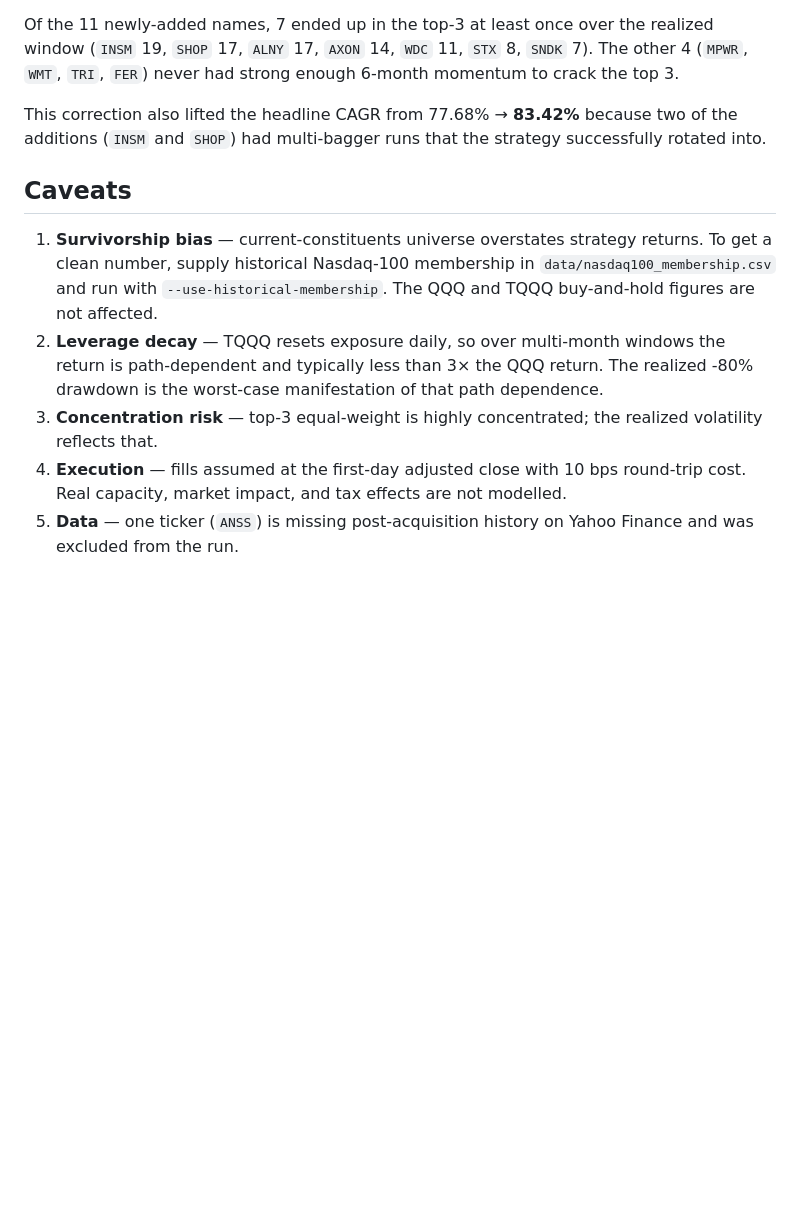
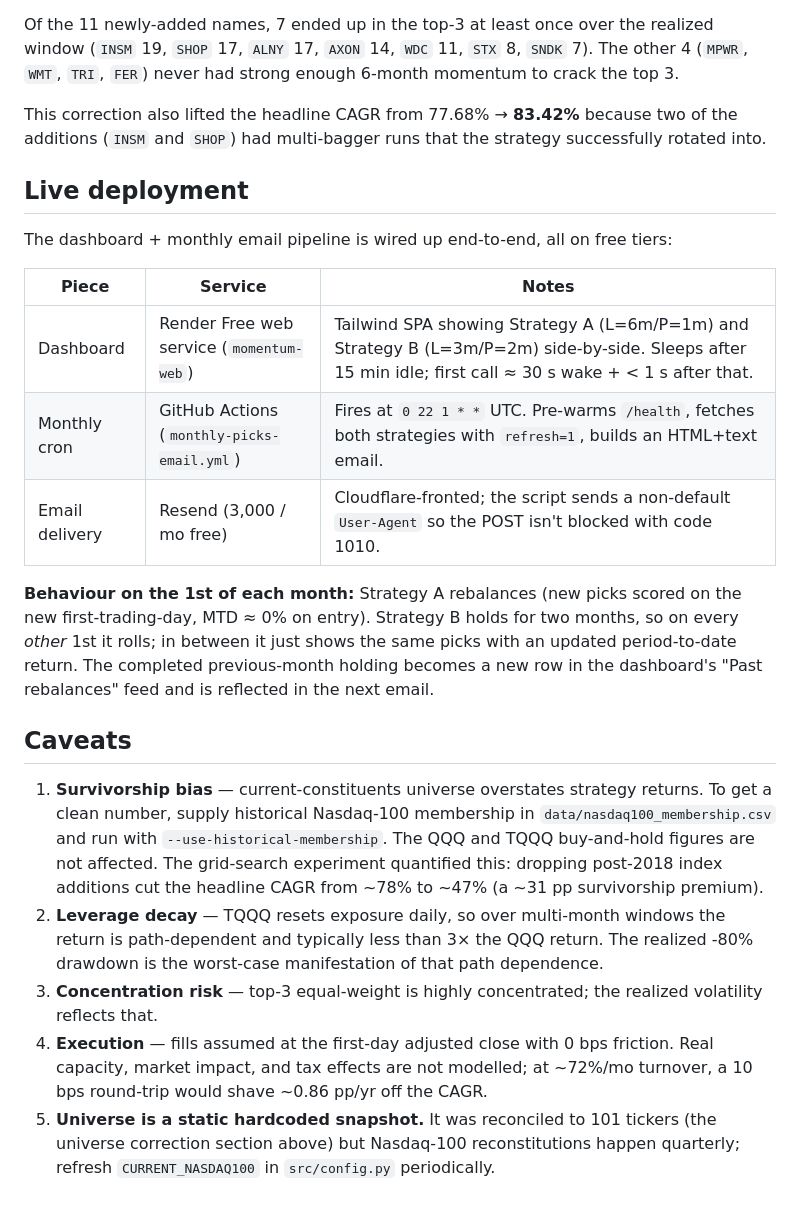
Before and after one commit to cozec/momentum_6month_claude, a Markdown page: nasdaq100_momentum_backtest/summary.md, the part around the change. GitHub-like rendering; blank space fills up the shorter version.

```diff
--- a/nasdaq100_momentum_backtest/summary.md
+++ b/nasdaq100_momentum_backtest/summary.md
@@ -162,10 +162,22 @@ Of the 11 newly-added names, 7 ended up in the top-3 at least once over the real
 
 This correction also lifted the headline CAGR from 77.68% → **83.42%** because two of the additions (`INSM` and `SHOP`) had multi-bagger runs that the strategy successfully rotated into.
 
+## Live deployment
+
+The dashboard + monthly email pipeline is wired up end-to-end, all on free tiers:
+
+| Piece | Service | Notes |
+|---|---|---|
+| Dashboard | Render Free web service (`momentum-web`) | Tailwind SPA showing Strategy A (L=6m/P=1m) and Strategy B (L=3m/P=2m) side-by-side. Sleeps after 15 min idle; first call ≈ 30 s wake + < 1 s after that. |
+| Monthly cron | GitHub Actions (`monthly-picks-email.yml`) | Fires at `0 22 1 * *` UTC. Pre-warms `/health`, fetches both strategies with `refresh=1`, builds an HTML+text email. |
+| Email delivery | Resend (3,000 / mo free) | Cloudflare-fronted; the script sends a non-default `User-Agent` so the POST isn't blocked with code 1010. |
+
+**Behaviour on the 1st of each month:** Strategy A rebalances (new picks scored on the new first-trading-day, MTD ≈ 0% on entry). Strategy B holds for two months, so on every *other* 1st it rolls; in between it just shows the same picks with an updated period-to-date return. The completed previous-month holding becomes a new row in the dashboard's "Past rebalances" feed and is reflected in the next email.
+
 ## Caveats
 
-1. **Survivorship bias** — current-constituents universe overstates strategy returns. To get a clean number, supply historical Nasdaq-100 membership in `data/nasdaq100_membership.csv` and run with `--use-historical-membership`. The QQQ and TQQQ buy-and-hold figures are not affected.
+1. **Survivorship bias** — current-constituents universe overstates strategy returns. To get a clean number, supply historical Nasdaq-100 membership in `data/nasdaq100_membership.csv` and run with `--use-historical-membership`. The QQQ and TQQQ buy-and-hold figures are not affected. The grid-search experiment quantified this: dropping post-2018 index additions cut the headline CAGR from ~78% to ~47% (a ~31 pp survivorship premium).
 2. **Leverage decay** — TQQQ resets exposure daily, so over multi-month windows the return is path-dependent and typically less than 3× the QQQ return. The realized -80% drawdown is the worst-case manifestation of that path dependence.
 3. **Concentration risk** — top-3 equal-weight is highly concentrated; the realized volatility reflects that.
-4. **Execution** — fills assumed at the first-day adjusted close with 10 bps round-trip cost. Real capacity, market impact, and tax effects are not modelled.
-5. **Data** — one ticker (`ANSS`) is missing post-acquisition history on Yahoo Finance and was excluded from the run.
+4. **Execution** — fills assumed at the first-day adjusted close with 0 bps friction. Real capacity, market impact, and tax effects are not modelled; at ~72%/mo turnover, a 10 bps round-trip would shave ~0.86 pp/yr off the CAGR.
+5. **Universe is a static hardcoded snapshot.** It was reconciled to 101 tickers (the universe correction section above) but Nasdaq-100 reconstitutions happen quarterly; refresh `CURRENT_NASDAQ100` in `src/config.py` periodically.
```
Also changed, not shown: nasdaq100_momentum_backtest/README.md (+50 -8 lines).
